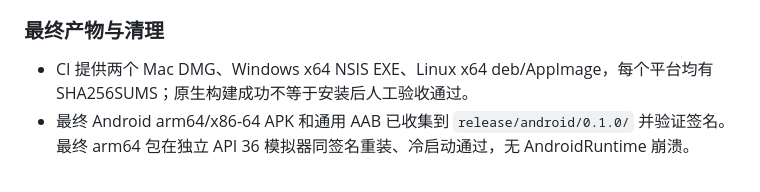
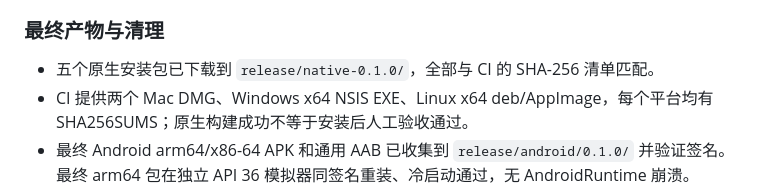
Before and after one commit to moercily/s-light-notes-v2, a Markdown page: docs/V2_TEST_PLAN.md, the part around the change. GitHub-like rendering.

```diff
--- a/docs/V2_TEST_PLAN.md
+++ b/docs/V2_TEST_PLAN.md
@@ -343,6 +343,7 @@ Lifecycle validation passed on 2026-07-15: normal macOS Quit stopped both sideca
 
 ### 最终产物与清理
 
+- 五个原生安装包已下载到 `release/native-0.1.0/`，全部与 CI 的 SHA-256 清单匹配。
 - CI 提供两个 Mac DMG、Windows x64 NSIS EXE、Linux x64 deb/AppImage，每个平台均有 SHA256SUMS；原生构建成功不等于安装后人工验收通过。
 - 最终 Android arm64/x86-64 APK 和通用 AAB 已收集到 `release/android/0.1.0/` 并验证签名。最终 arm64 包在独立 API 36 模拟器同签名重装、冷启动通过，无 AndroidRuntime 崩溃。
 - 临时 Android 模拟器 `slight-release-qa` 已关闭并删除；原有 AVD 保留。
```
Also changed, not shown: docs/V2_DEVELOPMENT_PLAN.md (+1 -1 lines).
